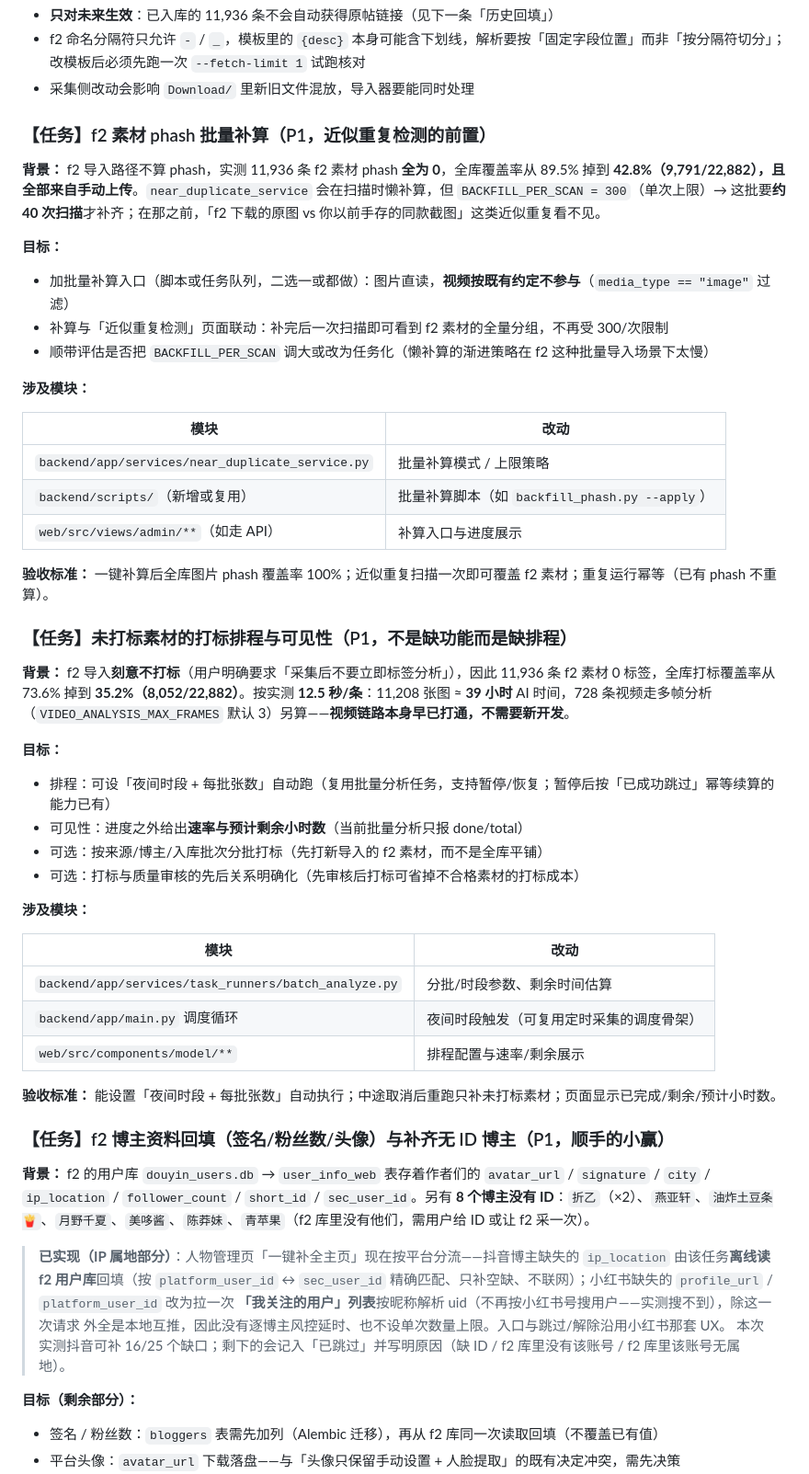
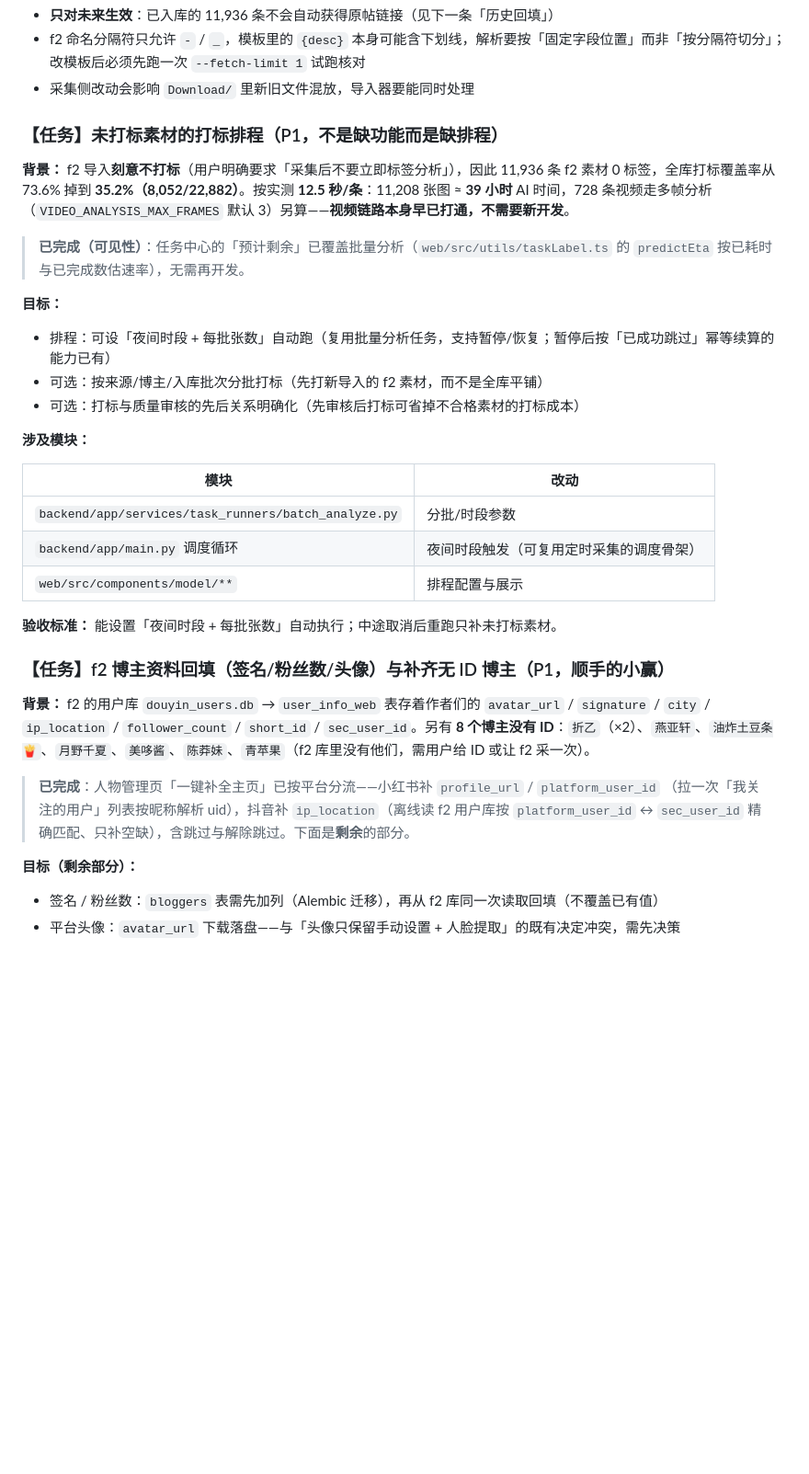
Before and after one commit to juemie233/ai-fashion-inspo, a Markdown page: TODO.md, the part around one of its changes. Shown at 92% size. Rendered like a GitHub page; blank space fills up the shorter version.

```diff
--- a/TODO.md
+++ b/TODO.md
@@ -39,34 +39,16 @@
 - f2 命名分隔符只允许 `-` / `_`，模板里的 `{desc}` 本身可能含下划线，解析要按「固定字段位置」而非「按分隔符切分」；改模板后必须先跑一次 `--fetch-limit 1` 试跑核对
 - 采集侧改动会影响 `Download/` 里新旧文件混放，导入器要能同时处理
 
-### 【任务】f2 素材 phash 批量补算（P1，近似重复检测的前置）
-
-**背景：** f2 导入路径不算 phash，实测 11,936 条 f2 素材 phash **全为 0**，全库覆盖率从 89.5% 掉到 **42.8%（9,791/22,882），且全部来自手动上传**。`near_duplicate_service` 会在扫描时懒补算，但 `BACKFILL_PER_SCAN = 300`（单次上限）→ 这批要**约 40 次扫描**才补齐；在那之前，「f2 下载的原图 vs 你以前手存的同款截图」这类近似重复看不见。
-
-**目标：**
-
-- 加批量补算入口（脚本或任务队列，二选一或都做）：图片直读，**视频按既有约定不参与**（`media_type == "image"` 过滤）
-- 补算与「近似重复检测」页面联动：补完后一次扫描即可看到 f2 素材的全量分组，不再受 300/次限制
-- 顺带评估是否把 `BACKFILL_PER_SCAN` 调大或改为任务化（懒补算的渐进策略在 f2 这种批量导入场景下太慢）
-
-**涉及模块：**
-
-| 模块 | 改动 |
-| ------ | ------ |
-| `backend/app/services/near_duplicate_service.py` | 批量补算模式 / 上限策略 |
-| `backend/scripts/`（新增或复用） | 批量补算脚本（如 `backfill_phash.py --apply`） |
-| `web/src/views/admin/**`（如走 API） | 补算入口与进度展示 |
-
-**验收标准：** 一键补算后全库图片 phash 覆盖率 100%；近似重复扫描一次即可覆盖 f2 素材；重复运行幂等（已有 phash 不重算）。
-
-### 【任务】未打标素材的打标排程与可见性（P1，不是缺功能而是缺排程）
+### 【任务】未打标素材的打标排程（P1，不是缺功能而是缺排程）
 
 **背景：** f2 导入**刻意不打标**（用户明确要求「采集后不要立即标签分析」），因此 11,936 条 f2 素材 0 标签，全库打标覆盖率从 73.6% 掉到 **35.2%（8,052/22,882）**。按实测 **12.5 秒/条**：11,208 张图 ≈ **39 小时** AI 时间，728 条视频走多帧分析（`VIDEO_ANALYSIS_MAX_FRAMES` 默认 3）另算——**视频链路本身早已打通，不需要新开发**。
+
+> **已完成（可见性）**：任务中心的「预计剩余」已覆盖批量分析（`web/src/utils/taskLabel.ts`
+> 的 `predictEta` 按已耗时与已完成数估速率），无需再开发。
 
 **目标：**
 
 - 排程：可设「夜间时段 + 每批张数」自动跑（复用批量分析任务，支持暂停/恢复；暂停后按「已成功跳过」幂等续算的能力已有）
-- 可见性：进度之外给出**速率与预计剩余小时数**（当前批量分析只报 done/total）
 - 可选：按来源/博主/入库批次分批打标（先打新导入的 f2 素材，而不是全库平铺）
 - 可选：打标与质量审核的先后关系明确化（先审核后打标可省掉不合格素材的打标成本）
 
@@ -74,23 +56,19 @@
 
 | 模块 | 改动 |
 | ------ | ------ |
-| `backend/app/services/task_runners/batch_analyze.py` | 分批/时段参数、剩余时间估算 |
+| `backend/app/services/task_runners/batch_analyze.py` | 分批/时段参数 |
 | `backend/app/main.py` 调度循环 | 夜间时段触发（可复用定时采集的调度骨架） |
-| `web/src/components/model/**` | 排程配置与速率/剩余展示 |
+| `web/src/components/model/**` | 排程配置与展示 |
 
-**验收标准：** 能设置「夜间时段 + 每批张数」自动执行；中途取消后重跑只补未打标素材；页面显示已完成/剩余/预计小时数。
+**验收标准：** 能设置「夜间时段 + 每批张数」自动执行；中途取消后重跑只补未打标素材。
 
 ### 【任务】f2 博主资料回填（签名/粉丝数/头像）与补齐无 ID 博主（P1，顺手的小赢）
 
 **背景：** f2 的用户库 `douyin_users.db` → `user_info_web` 表存着作者们的 `avatar_url` / `signature` / `city` / `ip_location` / `follower_count` / `short_id` / `sec_user_id`。另有 **8 个博主没有 ID**：`折乙`（×2）、`燕亚轩`、`油炸土豆条🍟`、`月野千夏`、`美哆酱`、`陈莽妹`、`青苹果`（f2 库里没有他们，需用户给 ID 或让 f2 采一次）。
 
-> **已实现（IP 属地部分）**：人物管理页「一键补全主页」现在按平台分流——抖音博主缺失的
-> `ip_location` 由该任务**离线读 f2 用户库**回填（按 `platform_user_id` ↔ `sec_user_id`
-> 精确匹配、只补空缺、不联网）；小红书缺失的 `profile_url` / `platform_user_id` 改为拉一次
-> **「我关注的用户」列表**按昵称解析 uid（不再按小红书号搜用户——实测搜不到），除这一次请求
-> 外全是本地互推，因此没有逐博主风控延时、也不设单次数量上限。入口与跳过/解除沿用小红书那套 UX。
-> 本次实测抖音可补 16/25 个缺口；剩下的会记入「已跳过」并写明原因（缺 ID / f2 库里没有该账号 /
-> f2 库里该账号无属地）。
+> **已完成**：人物管理页「一键补全主页」已按平台分流——小红书补 `profile_url` / `platform_user_id`
+> （拉一次「我关注的用户」列表按昵称解析 uid），抖音补 `ip_location`（离线读 f2 用户库按
+> `platform_user_id` ↔ `sec_user_id` 精确匹配、只补空缺），含跳过与解除跳过。下面是**剩余**的部分。
 
 **目标（剩余部分）：**
 
```
Also changed, not shown: other parts of TODO.md (+12 -18 lines).
